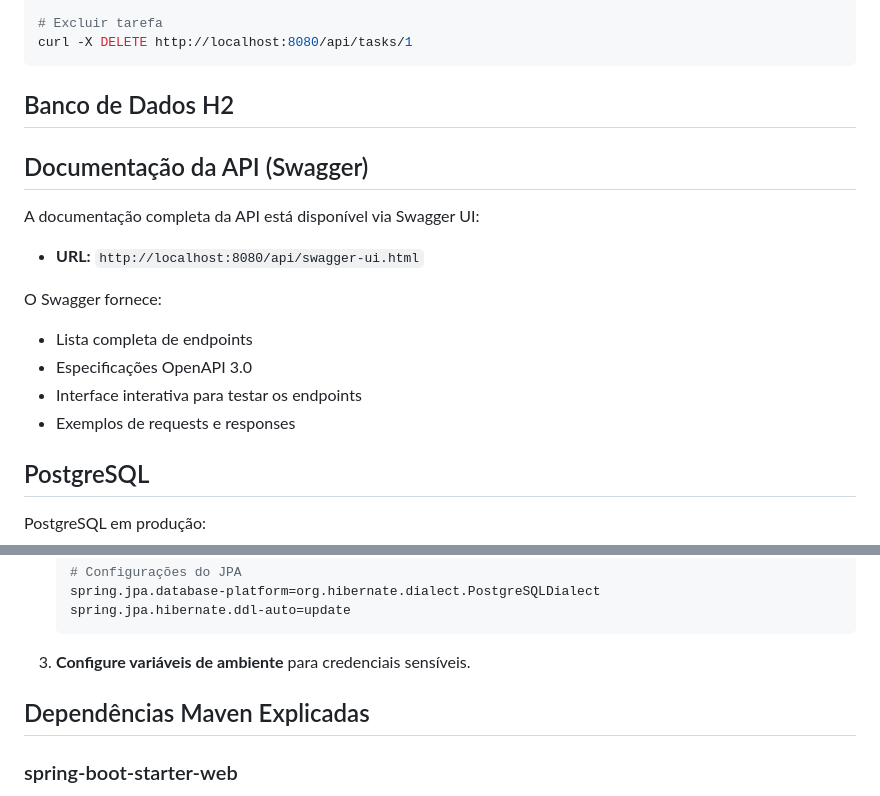
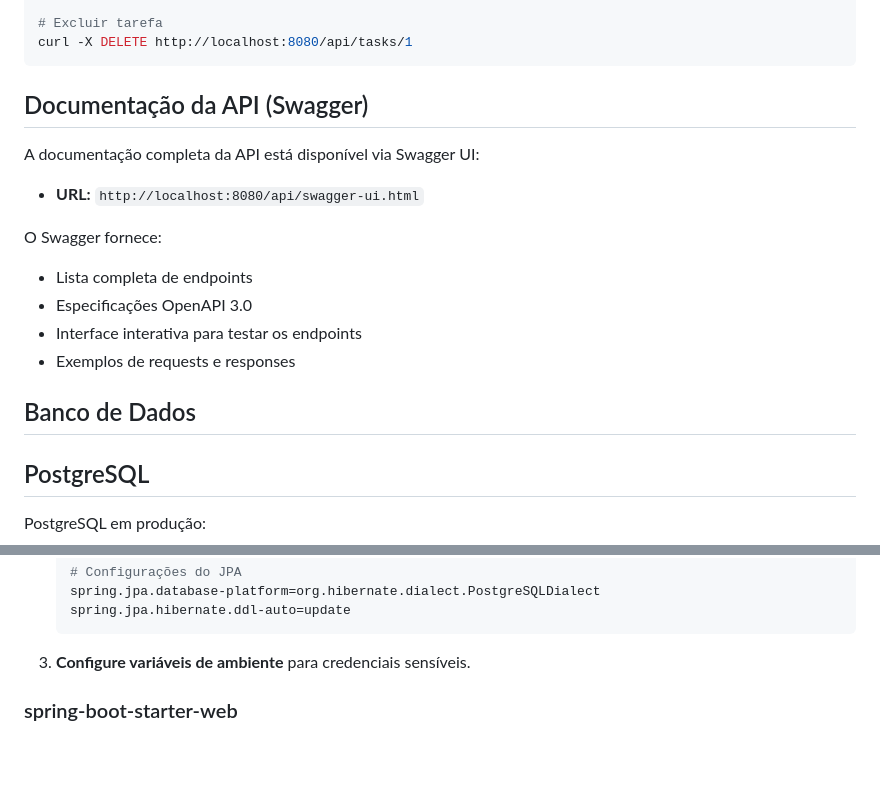
Before and after one commit to TiagoSimaodev/teste-t-cnico-todo-list-in100tiva, a Markdown page: README.md, 2 parts joined by grey strips. Drawn GitHub-style; blank space fills up the shorter version.

````diff
--- a/README.md
+++ b/README.md
@@ -352,7 +352,6 @@ curl -X PUT http://localhost:8080/api/tasks/1 \
 curl -X DELETE http://localhost:8080/api/tasks/1
 ```
 
-##  Banco de Dados H2
 
 ## Documentação da API (Swagger)
 
@@ -364,6 +363,8 @@ O Swagger fornece:
 - Especificações OpenAPI 3.0
 - Interface interativa para testar os endpoints
 - Exemplos de requests e responses
+
+##  Banco de Dados
 
 ## PostgreSQL
 
@@ -393,7 +394,6 @@ PostgreSQL em produção:
 
 3. **Configure variáveis de ambiente** para credenciais sensíveis.
 
-##  Dependências Maven Explicadas
 
 ### spring-boot-starter-web
 - Fornece tudo necessário para criar aplicações web com Spring MVC
````
